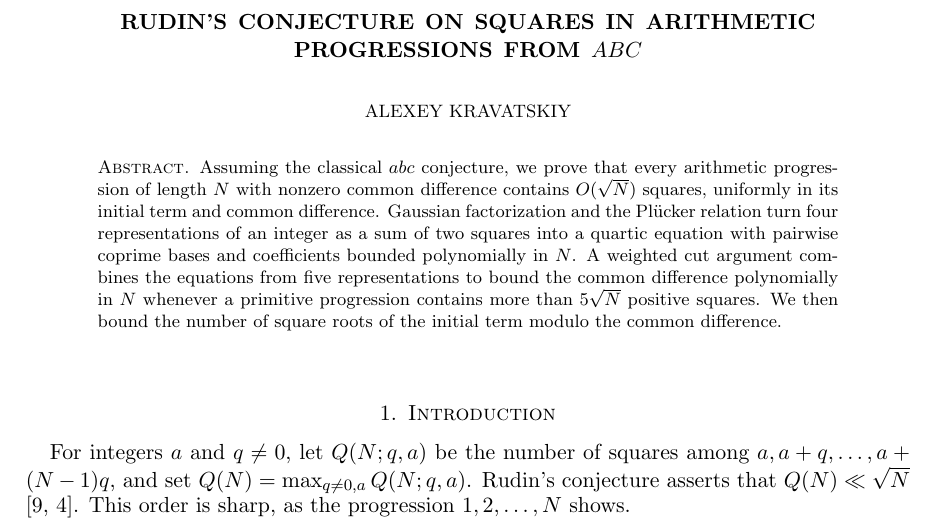
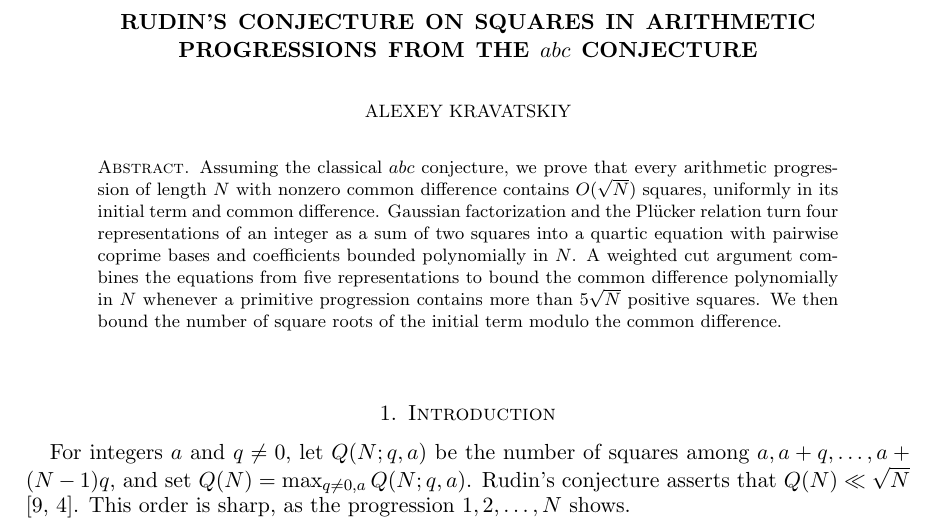
Before and after one commit to alexlegeartis/RudinConjecture, a LaTeX paper (preprint/rudin-abc.tex): part of page 1 of 5, cut so that both start at the same text. Compiled offline with pdfLaTeX.

Commit message:
Use full abc conjecture title for the Rudin preprint

```diff
--- a/preprint/rudin-abc.tex
+++ b/preprint/rudin-abc.tex
@@ -4,7 +4,7 @@
 \usepackage[letterpaper,margin=1.18in]{geometry}
 \usepackage[hidelinks]{hyperref}
 \hypersetup{
-  pdftitle={Rudin's conjecture on squares in arithmetic progressions from abc},
+  pdftitle={Rudin's Conjecture on Squares in Arithmetic Progressions from the abc Conjecture},
   pdfauthor={Alexey Kravatskiy}
 }
 
@@ -13,8 +13,8 @@
 \newcommand{\ii}{\mathrm{i}}
 \newcommand{\Z}{\mathbb{Z}}
 
-\title[Rudin's conjecture from \texorpdfstring{$abc$}{abc}]
- {Rudin's conjecture on squares in arithmetic progressions from \texorpdfstring{$abc$}{abc}}
+\title[Rudin's conjecture from $abc$]
+ {Rudin's Conjecture on Squares in Arithmetic Progressions from the $abc$ Conjecture}
 \author{Alexey Kravatskiy}
 \address{MIRIAI (Moscow Independent Research Institute of Artificial Intelligence),
 Moscow, Russia}
```
Also changed, not shown: README.md, preprint/README.md, preprint/rudin-abc.pdf, 1 other file.
